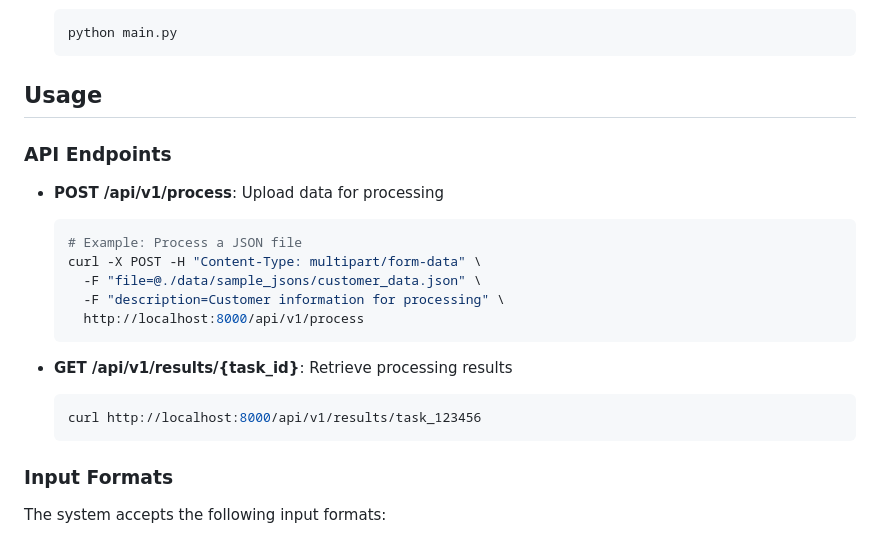
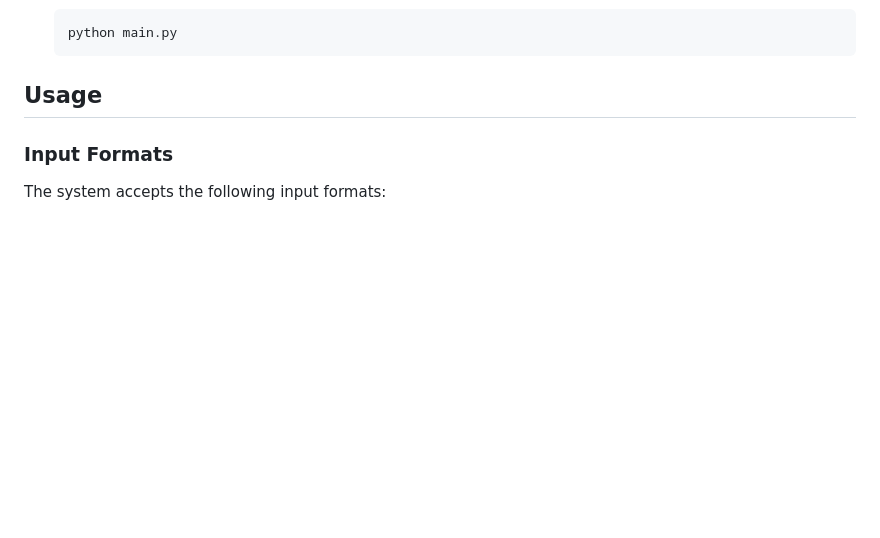
Before and after one commit to Rahula-22/Multi-agent-system, a Markdown page: README.md, the part around the change. GitHub-like rendering; blank space fills up the shorter version.

````diff
--- a/README.md
+++ b/README.md
@@ -103,20 +103,6 @@ The project is organized into several directories and files, each serving a spec
    ```
 
 ## Usage
-### API Endpoints
-- **POST /api/v1/process**: Upload data for processing
-  ```bash
-  # Example: Process a JSON file
-  curl -X POST -H "Content-Type: multipart/form-data" \
-    -F "file=@./data/sample_jsons/customer_data.json" \
-    -F "description=Customer information for processing" \
-    http://localhost:8000/api/v1/process
-  ```
-
-- **GET /api/v1/results/{task_id}**: Retrieve processing results
-  ```bash
-  curl http://localhost:8000/api/v1/results/task_123456
-  ```
 
 ### Input Formats
 The system accepts the following input formats:
````
